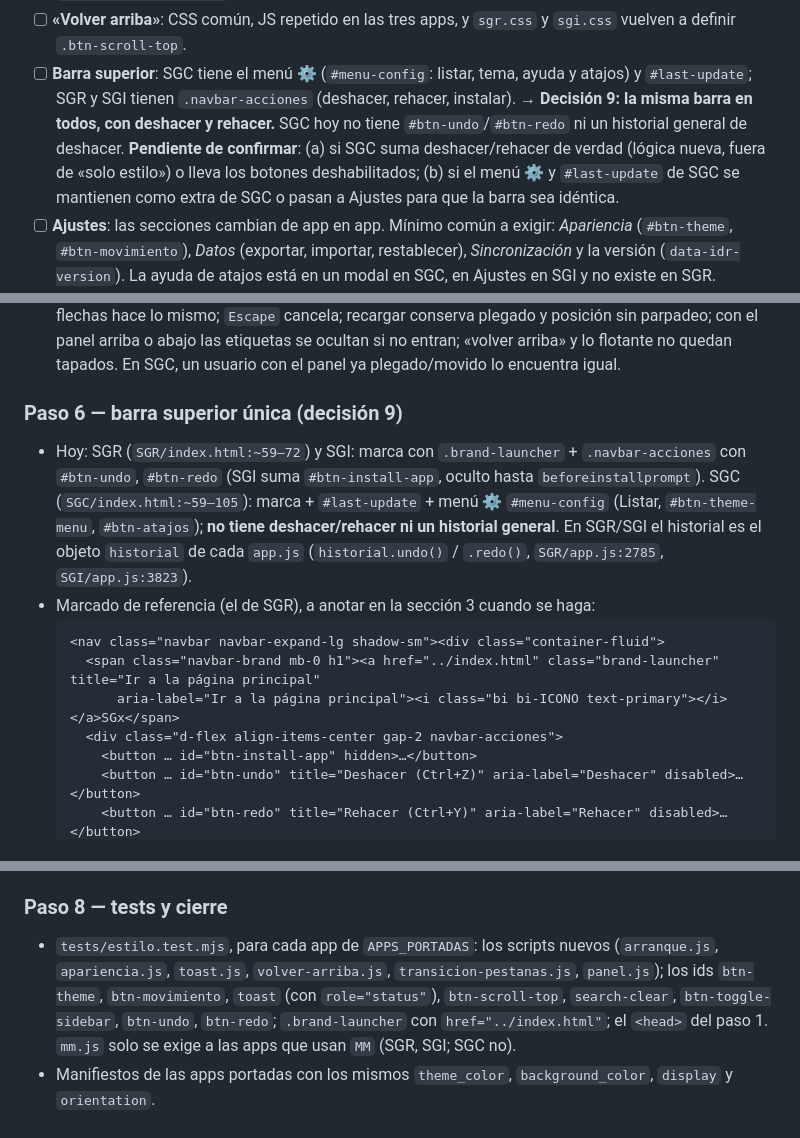
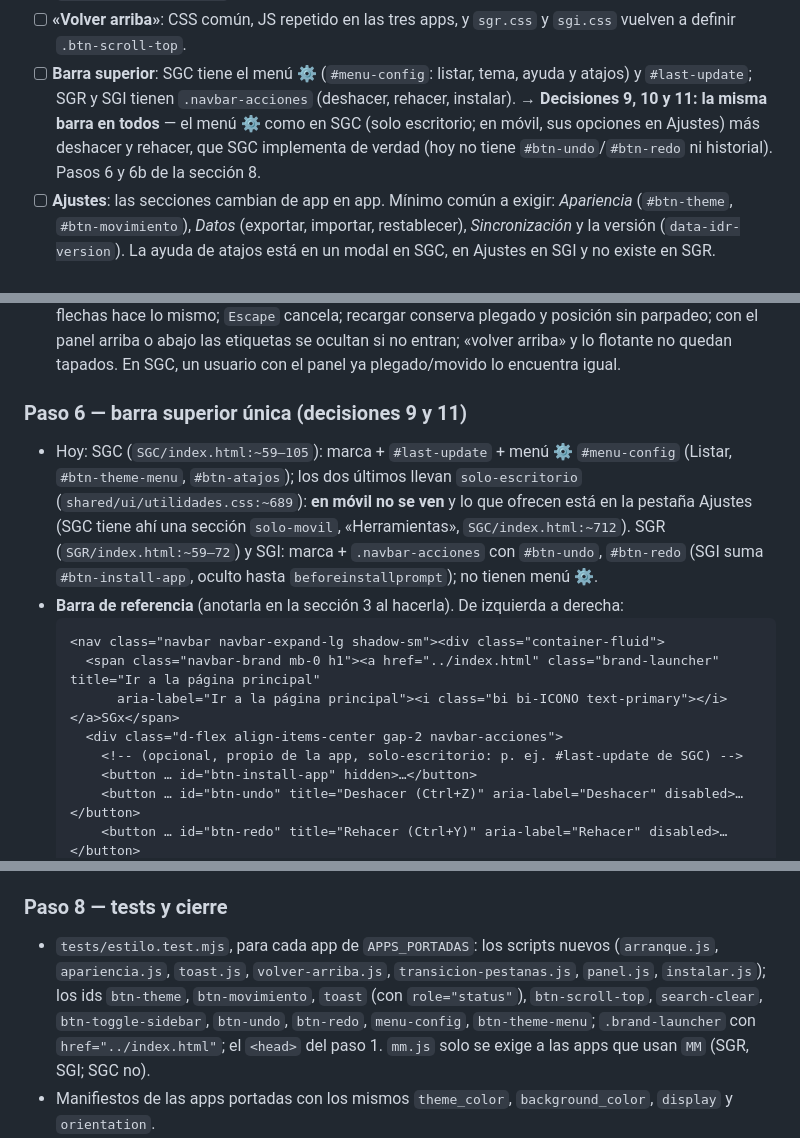
Before and after one commit to lushibosca/IDR, a Markdown page: docs/PORTE-ESTILO-SGC.md, 3 parts joined by grey strips. GitHub-like rendering.

Commit message:
Suite: decisiones 10 y 11 del porte (deshacer/rehacer en SGC y menú de la barra) y pasos 6 y 6b de la guía
Co-Authored-By: Claude Fable 5.2 <noreply@anthropic.com>

````diff
--- a/docs/PORTE-ESTILO-SGC.md
+++ b/docs/PORTE-ESTILO-SGC.md
@@ -219,10 +222,9 @@ tests. Nada de esto está hecho; cada punto dice qué falta decidir o hacer.
       `SGI/app.js`) y el `#toast` de SGC no lleva `role="status"` ni `aria-live`. → `shared/ui/js/toast.js`.
 - [ ] **«Volver arriba»**: CSS común, JS repetido en las tres apps, y `sgr.css` y `sgi.css` vuelven a definir `.btn-scroll-top`.
 - [ ] **Barra superior**: SGC tiene el menú ⚙ (`#menu-config`: listar, tema, ayuda y atajos) y `#last-update`; SGR y SGI tienen
-      `.navbar-acciones` (deshacer, rehacer, instalar). → **Decisión 9: la misma barra en todos, con deshacer y rehacer.**
-      SGC hoy no tiene `#btn-undo`/`#btn-redo` ni un historial general de deshacer. **Pendiente de confirmar**: (a) si SGC
-      suma deshacer/rehacer de verdad (lógica nueva, fuera de «solo estilo») o lleva los botones deshabilitados; (b) si el
-      menú ⚙ y `#last-update` de SGC se mantienen como extra de SGC o pasan a Ajustes para que la barra sea idéntica.
+      `.navbar-acciones` (deshacer, rehacer, instalar). → **Decisiones 9, 10 y 11: la misma barra en todos** — el menú ⚙
+      como en SGC (solo escritorio; en móvil, sus opciones en Ajustes) más deshacer y rehacer, que SGC implementa de verdad
+      (hoy no tiene `#btn-undo`/`#btn-redo` ni historial). Pasos 6 y 6b de la sección 8.
 - [ ] **Ajustes**: las secciones cambian de app en app. Mínimo común a exigir: *Apariencia* (`#btn-theme`, `#btn-movimiento`),
       *Datos* (exportar, importar, restablecer), *Sincronización* y la versión (`data-idr-version`). La ayuda de atajos está en un
       modal en SGC, en Ajustes en SGI y no existe en SGR.
@@ -450,18 +451,19 @@ Hoy cada app tiene el suyo (detalle en 6.2). Dejar en SGC, SGR y SGI, en este or
   recargar conserva plegado y posición sin parpadeo; con el panel arriba o abajo las etiquetas se ocultan si no entran;
   «volver arriba» y lo flotante no quedan tapados. En SGC, un usuario con el panel ya plegado/movido lo encuentra igual.
 
-### Paso 6 — barra superior única (decisión 9)
-- Hoy: SGR (`SGR/index.html:~59–72`) y SGI: marca con `.brand-launcher` + `.navbar-acciones` con `#btn-undo`,
-  `#btn-redo` (SGI suma `#btn-install-app`, oculto hasta `beforeinstallprompt`). SGC (`SGC/index.html:~59–105`): marca +
-  `#last-update` + menú ⚙ `#menu-config` (Listar, `#btn-theme-menu`, `#btn-atajos`); **no tiene deshacer/rehacer ni un
-  historial general**. En SGR/SGI el historial es el objeto `historial` de cada `app.js` (`historial.undo()` /
-  `.redo()`, `SGR/app.js:2785`, `SGI/app.js:3823`).
-- Marcado de referencia (el de SGR), a anotar en la sección 3 cuando se haga:
+### Paso 6 — barra superior única (decisiones 9 y 11)
+- Hoy: SGC (`SGC/index.html:~59–105`): marca + `#last-update` + menú ⚙ `#menu-config` (Listar, `#btn-theme-menu`,
+  `#btn-atajos`); los dos últimos llevan `solo-escritorio` (`shared/ui/utilidades.css:~689`): **en móvil no se ven** y lo
+  que ofrecen está en la pestaña Ajustes (SGC tiene ahí una sección `solo-movil`, «Herramientas», `SGC/index.html:~712`).
+  SGR (`SGR/index.html:~59–72`) y SGI: marca + `.navbar-acciones` con `#btn-undo`, `#btn-redo` (SGI suma
+  `#btn-install-app`, oculto hasta `beforeinstallprompt`); no tienen menú ⚙.
+- **Barra de referencia** (anotarla en la sección 3 al hacerla). De izquierda a derecha:
   ```html
   <nav class="navbar navbar-expand-lg shadow-sm"><div class="container-fluid">
     <span class="navbar-brand mb-0 h1"><a href="../index.html" class="brand-launcher" title="Ir a la página principal"
         aria-label="Ir a la página principal"><i class="bi bi-ICONO text-primary"></i></a>SGx</span>
     <div class="d-flex align-items-center gap-2 navbar-acciones">
+      <!-- (opcional, propio de la app, solo-escritorio: p. ej. #last-update de SGC) -->
       <button … id="btn-install-app" hidden>…</button>
       <button … id="btn-undo" title="Deshacer (Ctrl+Z)" aria-label="Deshacer" disabled>…</button>
       <button … id="btn-redo" title="Rehacer (Ctrl+Y)" aria-label="Rehacer" disabled>…</button>
@@ -489,8 +538,8 @@ Hoy cada app tiene el suyo (detalle en 6.2). Dejar en SGC, SGR y SGI, en este or
 
 ### Paso 8 — tests y cierre
 - `tests/estilo.test.mjs`, para cada app de `APPS_PORTADAS`: los scripts nuevos (`arranque.js`, `apariencia.js`,
-  `toast.js`, `volver-arriba.js`, `transicion-pestanas.js`, `panel.js`); los ids `btn-theme`, `btn-movimiento`, `toast`
-  (con `role="status"`), `btn-scroll-top`, `search-clear`, `btn-toggle-sidebar`, `btn-undo`, `btn-redo`; `.brand-launcher`
+  `toast.js`, `volver-arriba.js`, `transicion-pestanas.js`, `panel.js`, `instalar.js`); los ids `btn-theme`, `btn-movimiento`, `toast`
+  (con `role="status"`), `btn-scroll-top`, `search-clear`, `btn-toggle-sidebar`, `btn-undo`, `btn-redo`, `menu-config`, `btn-theme-menu`; `.brand-launcher`
   con `href="../index.html"`; el `<head>` del paso 1. `mm.js` solo se exige a las apps que usan `MM` (SGR, SGI; SGC no).
 - Manifiestos de las apps portadas con los mismos `theme_color`, `background_color`, `display` y `orientation`.
 - `tests/e2e/humo-apps.mjs` (y `SGC/tests/e2e/humo.mjs`): plegar el panel, cambiar de posición, recargar y comprobar que
````
Also changed, not shown: other parts of docs/PORTE-ESTILO-SGC.md (+62 -13 lines).
